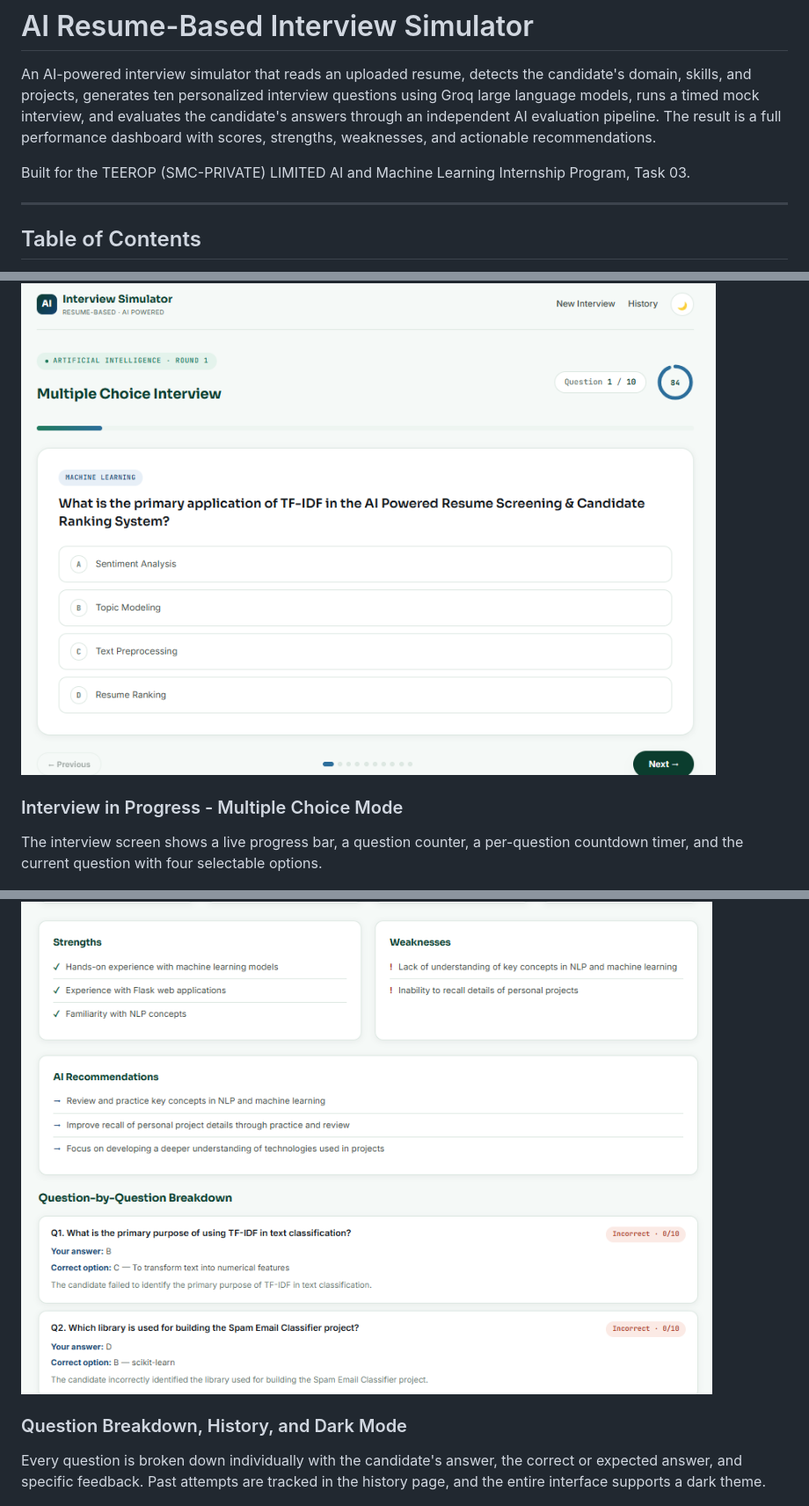
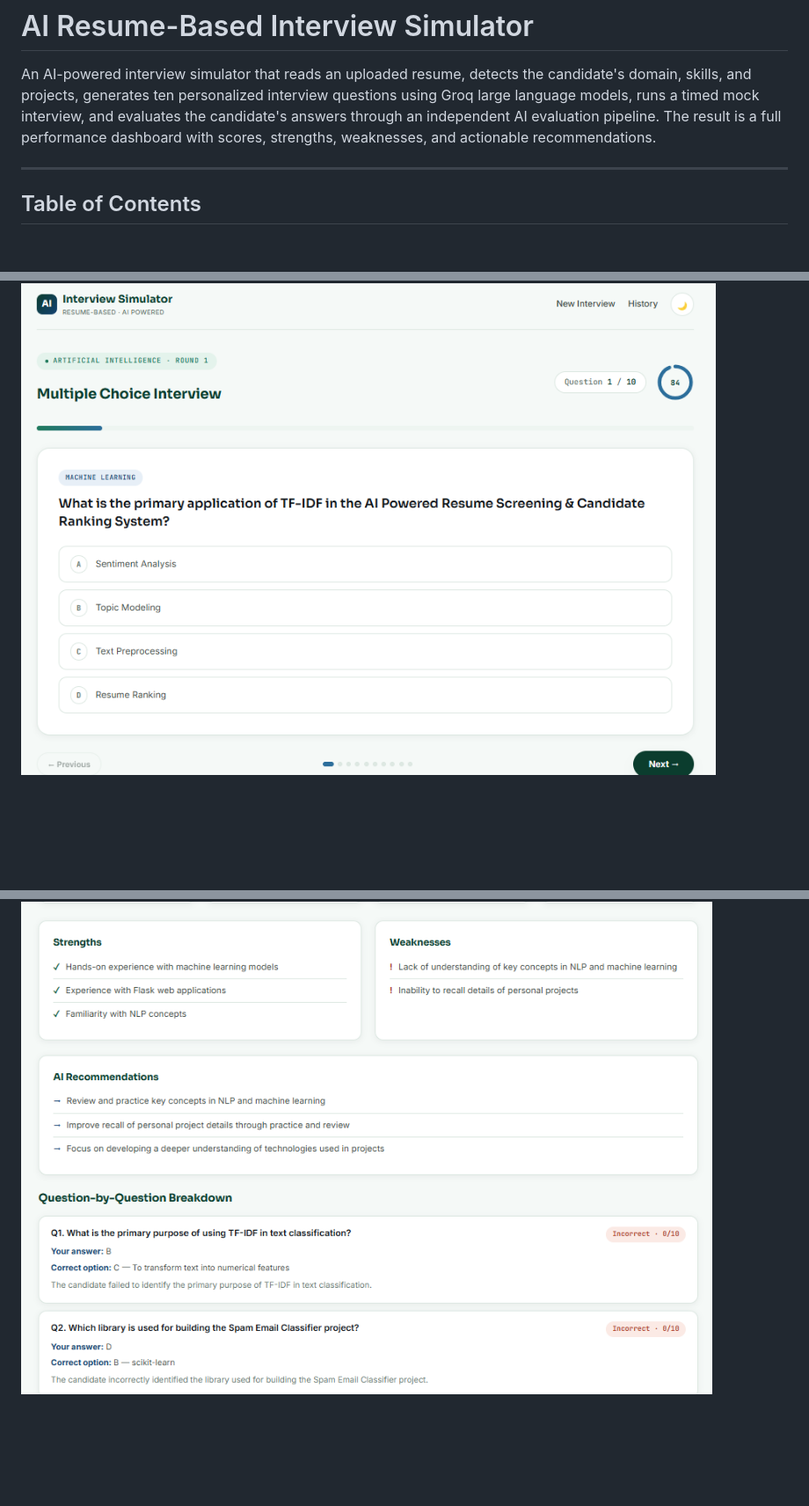
Before and after one commit to thehmfpk/ai-resume-interview-simulator, a Markdown page: README.md, 3 parts joined by grey strips. Shown at 88% size. Rendered like a GitHub page; blank space fills up the shorter version.

```diff
--- a/README.md
+++ b/README.md
@@ -1,8 +1,6 @@
 # AI Resume-Based Interview Simulator
 
 An AI-powered interview simulator that reads an uploaded resume, detects the candidate's domain, skills, and projects, generates ten personalized interview questions using Groq large language models, runs a timed mock interview, and evaluates the candidate's answers through an independent AI evaluation pipeline. The result is a full performance dashboard with scores, strengths, weaknesses, and actionable recommendations.
-
-Built for the TEEROP (SMC-PRIVATE) LIMITED AI and Machine Learning Internship Program, Task 03.
 
 ---
 
@@ -36,9 +34,5 @@ The candidate uploads a PDF resume, selects between Multiple Choice or Question
 
 ![Resume upload](static/img/m2.png)
 
-### Interview in Progress - Multiple Choice Mode
-
-The interview screen shows a live progress bar, a question counter, a per-question countdown timer, and the current question with four selectable options.
-
 ![Multiple choice interview](static/img/m3.png)
 
@@ -55,8 +46,4 @@ After submission, the AI evaluator produces an overall score, a performance rati
 ![Performance dashboard](static/img/m5.png)
-
-### Question Breakdown, History, and Dark Mode
-
-Every question is broken down individually with the candidate's answer, the correct or expected answer, and specific feedback. Past attempts are tracked in the history page, and the entire interface supports a dark theme.
 
 ![Question breakdown and dark mode](static/img/m6.png)
 
```
Also changed, not shown: other parts of README.md (+13 -13 lines).
